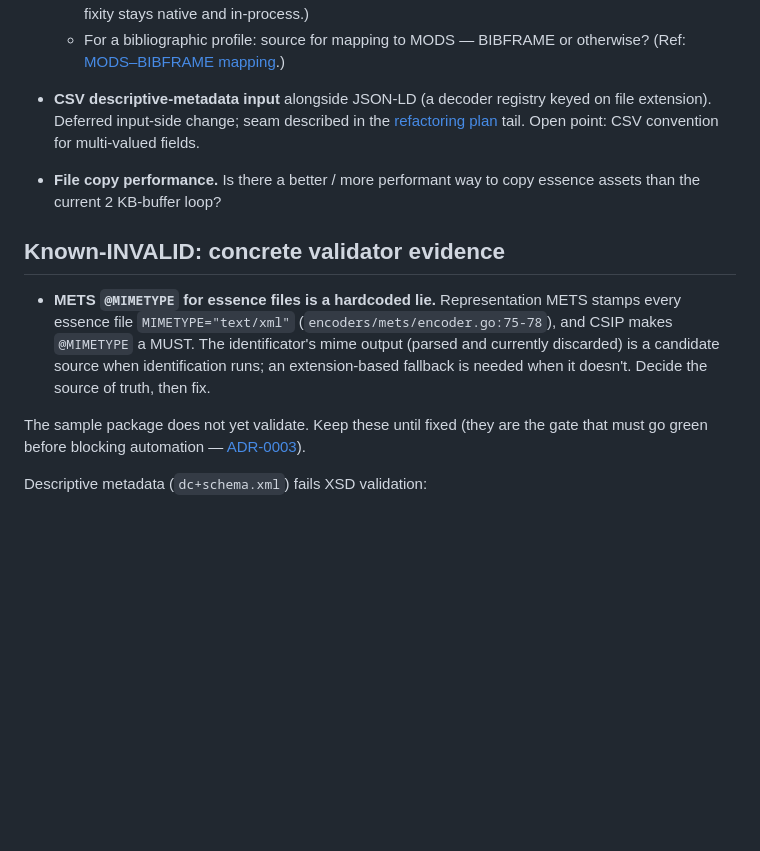
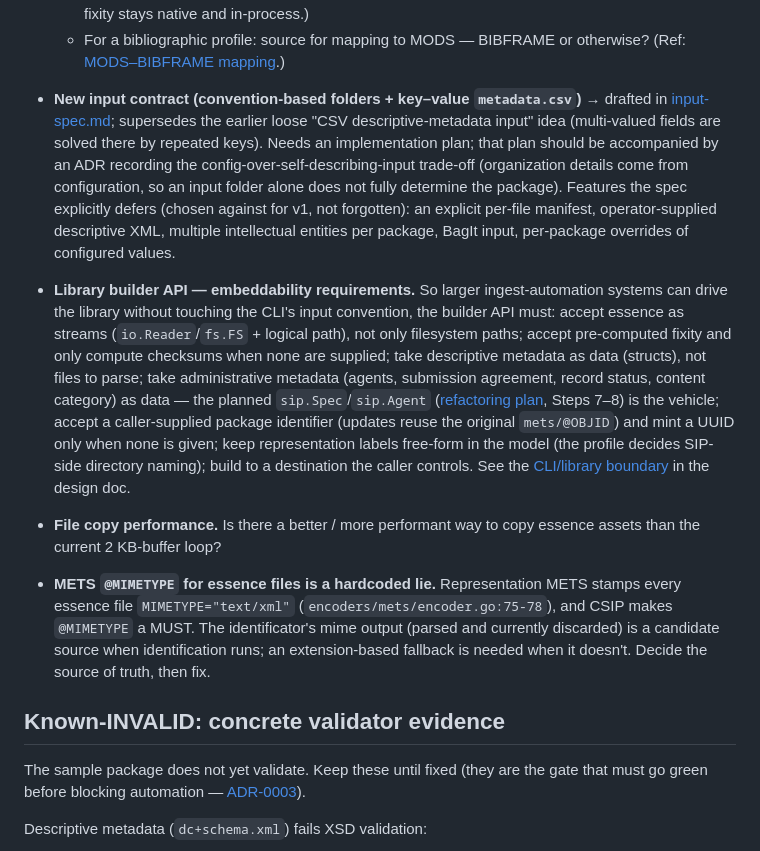
Before and after one commit to ugent-library/sip-creator, a Markdown page: docs/TODO.md, the part around the change. GitHub-like rendering; blank space fills up the shorter version.

Commit message:
Changed: TODO — input contract supersedes CSV item; library embeddability requirements
Co-Authored-By: Claude Fable 5 <noreply@anthropic.com>

```diff
--- a/docs/TODO.md
+++ b/docs/TODO.md
@@ -40,13 +40,15 @@ These need a decision before they become plan work.
   - Is the intended shape to walk an LD graph and populate the package from it (cf. [sipin-mh-sip-creator](https://github.com/viaacode/sipin-mh-sip-creator/tree/main/tests/resources))? Implications: identifiers would be minted by external services; there is no strong Go triplestore library, so this likely needs a supporting query API or a tech change. (Format characterisation is meanwhile decided: it stays available at build time but is optional — [ADR-0006](decisions/0006-format-identification-optional.md); fixity stays native and in-process.)
   - For a bibliographic profile: source for mapping to MODS — BIBFRAME or otherwise? (Ref: [MODS–BIBFRAME mapping](https://www.loc.gov/standards/mods/modsrdf/mods-bibframe-mapping.html).)
 
-- **CSV descriptive-metadata input** alongside JSON-LD (a decoder registry keyed on file extension). Deferred input-side change; seam described in the [refactoring plan](plans/refactoring-plan.md) tail. Open point: CSV convention for multi-valued fields.
+- **New input contract (convention-based folders + key–value `metadata.csv`)** → drafted in [input-spec.md](input-spec.md); supersedes the earlier loose "CSV descriptive-metadata input" idea (multi-valued fields are solved there by repeated keys). Needs an implementation plan; that plan should be accompanied by an ADR recording the config-over-self-describing-input trade-off (organization details come from configuration, so an input folder alone does not fully determine the package). Features the spec explicitly defers (chosen against for v1, not forgotten): an explicit per-file manifest, operator-supplied descriptive XML, multiple intellectual entities per package, BagIt input, per-package overrides of configured values.
+
+- **Library builder API — embeddability requirements.** So larger ingest-automation systems can drive the library without touching the CLI's input convention, the builder API must: accept essence as streams (`io.Reader`/`fs.FS` + logical path), not only filesystem paths; accept pre-computed fixity and only compute checksums when none are supplied; take descriptive metadata as data (structs), not files to parse; take administrative metadata (agents, submission agreement, record status, content category) as data — the planned `sip.Spec`/`sip.Agent` ([refactoring plan](plans/refactoring-plan.md), Steps 7–8) is the vehicle; accept a caller-supplied package identifier (updates reuse the original `mets/@OBJID`) and mint a UUID only when none is given; keep representation labels free-form in the model (the profile decides SIP-side directory naming); build to a destination the caller controls. See the [CLI/library boundary](sip-creator-design.md#clilibrary-boundary) in the design doc.
 
 - **File copy performance.** Is there a better / more performant way to copy essence assets than the current 2 KB-buffer loop?
 
+- **METS `@MIMETYPE` for essence files is a hardcoded lie.** Representation METS stamps every essence file `MIMETYPE="text/xml"` (`encoders/mets/encoder.go:75-78`), and CSIP makes `@MIMETYPE` a MUST. The identificator's mime output (parsed and currently discarded) is a candidate source when identification runs; an extension-based fallback is needed when it doesn't. Decide the source of truth, then fix.
+
 ## Known-INVALID: concrete validator evidence
-
-- **METS `@MIMETYPE` for essence files is a hardcoded lie.** Representation METS stamps every essence file `MIMETYPE="text/xml"` (`encoders/mets/encoder.go:75-78`), and CSIP makes `@MIMETYPE` a MUST. The identificator's mime output (parsed and currently discarded) is a candidate source when identification runs; an extension-based fallback is needed when it doesn't. Decide the source of truth, then fix.
 
 The sample package does not yet validate. Keep these until fixed (they are the
 gate that must go green before blocking automation — [ADR-0003](decisions/0003-validation-stays-external.md)).
```
